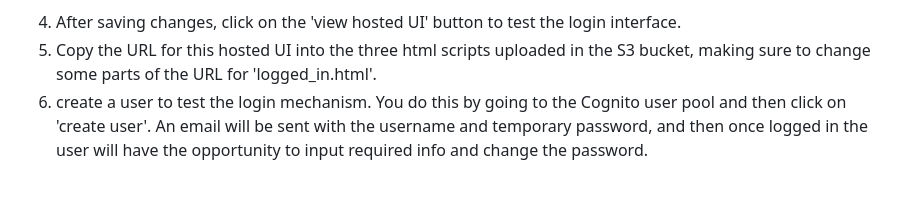
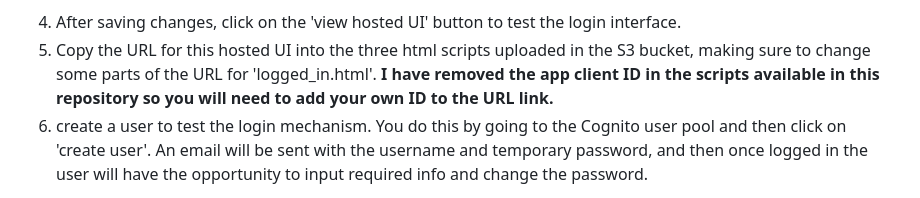
Before and after one commit to mphemming/AWS-Project-2-StaticWebsite, a Markdown page: README.md, the part around the change. Drawn GitHub-style.

```diff
--- a/README.md
+++ b/README.md
@@ -117,7 +117,7 @@ For the next steps, this Youtube video was very helpful: https://www.youtube.com
 * select 'OpenID' and 'Email' for the OpenID connect scopes
 * Add a domain name for the hosted UI. You can call it anything, but it has to be unique.
 4. After saving changes, click on the 'view hosted UI' button to test the login interface.
-5. Copy the URL for this hosted UI into the three html scripts uploaded in the S3 bucket, making sure to change some parts of the URL for 'logged_in.html'.
+5. Copy the URL for this hosted UI into the three html scripts uploaded in the S3 bucket, making sure to change some parts of the URL for 'logged_in.html'. **I have removed the app client ID in the scripts available in this repository so you will need to add your own ID to the URL link.**
 6. create a user to test the login mechanism. You do this by going to the Cognito user pool and then click on 'create user'. An email will be sent with the username and temporary password, and then once logged in the user will have the opportunity to input required info and change the password.
 
 > :information_source: **Note that I did not receive an email when I used the same email for the user as used for the user pool email setup.**
```
